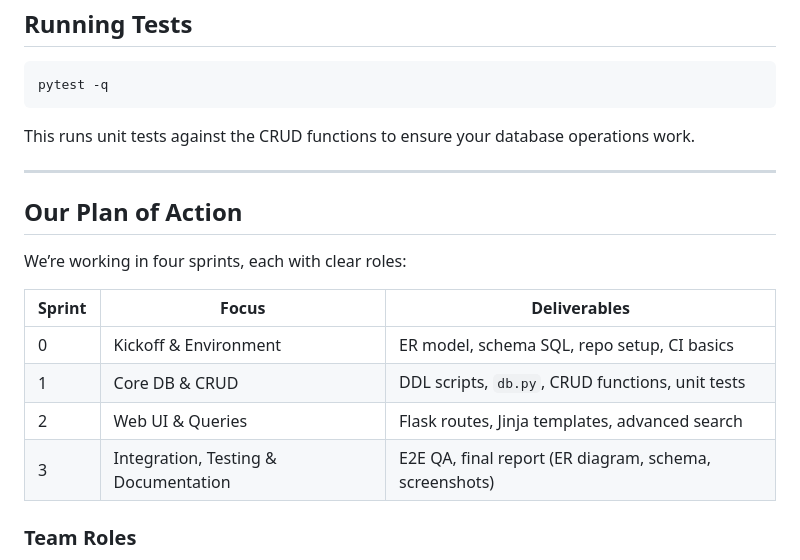
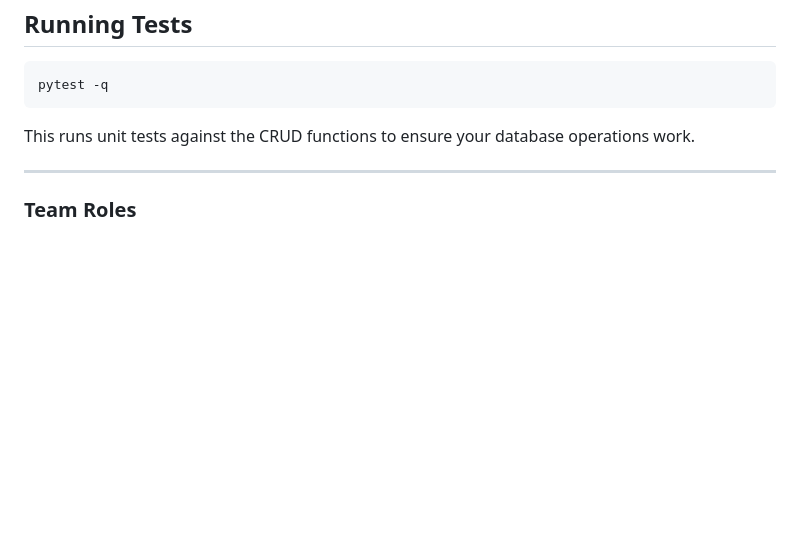
Before and after one commit to b1akp1astik/social-media-analysis-db, a Markdown page: README.md, the part around the change. Rendered like a GitHub page; blank space fills up the shorter version.

```diff
--- a/README.md
+++ b/README.md
@@ -147,17 +147,6 @@ This runs unit tests against the CRUD functions to ensure your database operatio
 
 ---
 
-## Our Plan of Action
-
-We’re working in four sprints, each with clear roles:
-
-| Sprint | Focus                                   | Deliverables                                        |
-|--------|-----------------------------------------|-----------------------------------------------------|
-| 0      | Kickoff & Environment                   | ER model, schema SQL, repo setup, CI basics         |
-| 1      | Core DB & CRUD                          | DDL scripts, `db.py`, CRUD functions, unit tests    |
-| 2      | Web UI & Queries                        | Flask routes, Jinja templates, advanced search      |
-| 3      | Integration, Testing & Documentation    | E2E QA, final report (ER diagram, schema, screenshots) |
-
 ### Team Roles
 
 - **DB Lead**: finalize schema & seed data, write complex SQL
```
